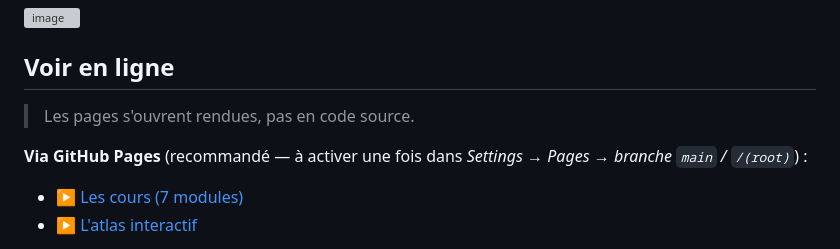
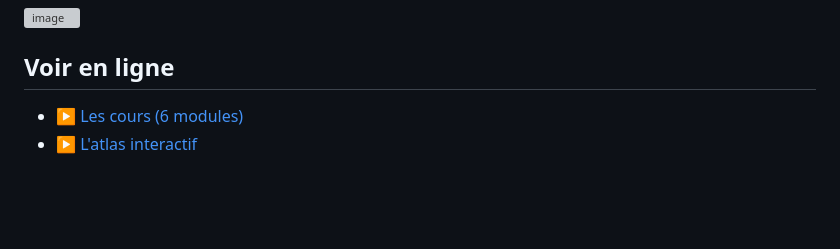
Before and after one commit to arthurreeb2-tech/Corse-Atlas-des-biomes-signatures-terp-niques-, a Markdown page: README.md, the part around one of its changes. Rendered like a GitHub page; blank space fills up the shorter version; grey boxes are pictures that could not be loaded.

```diff
--- a/README.md
+++ b/README.md
@@ -9,9 +9,5 @@ Atlas web autonome qui cartographie la Corse selon ses milieux naturels et les m
 
 ## Voir en ligne
 
-> Les pages s'ouvrent rendues, pas en code source.
-
-**Via GitHub Pages** (recommandé — à activer une fois dans *Settings → Pages → branche `main` / `/(root)`*) :
-
-- [▶ Les cours (7 modules)](https://arthurreeb2-tech.github.io/Corse-Atlas-des-biomes-signatures-terp-niques-/index.html)
+- [▶ Les cours (6 modules)](https://arthurreeb2-tech.github.io/Corse-Atlas-des-biomes-signatures-terp-niques-/index.html)
 - [▶ L'atlas interactif](https://arthurreeb2-tech.github.io/Corse-Atlas-des-biomes-signatures-terp-niques-/atlas_corse.html)
```
Also changed, not shown: other parts of README.md (+0 -6 lines).
